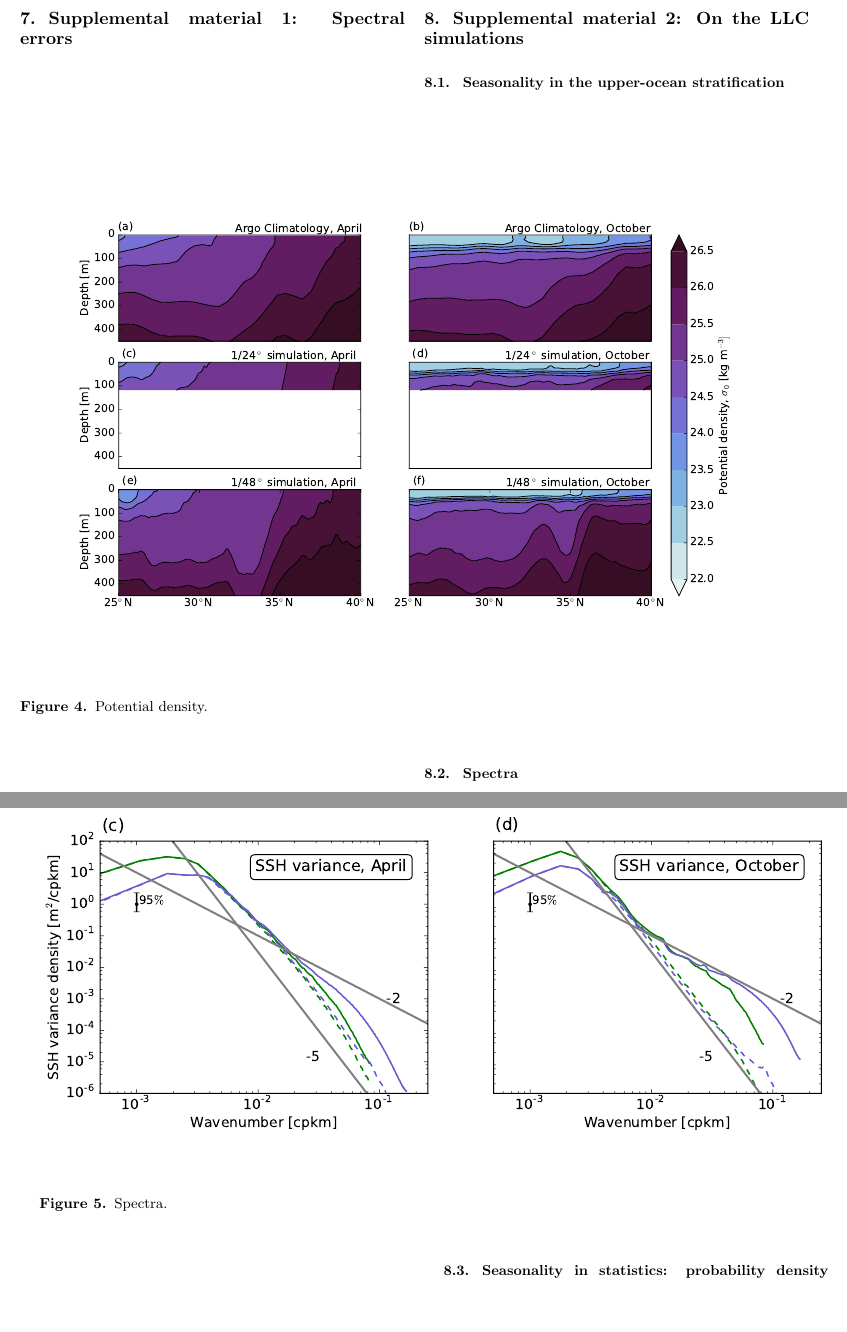
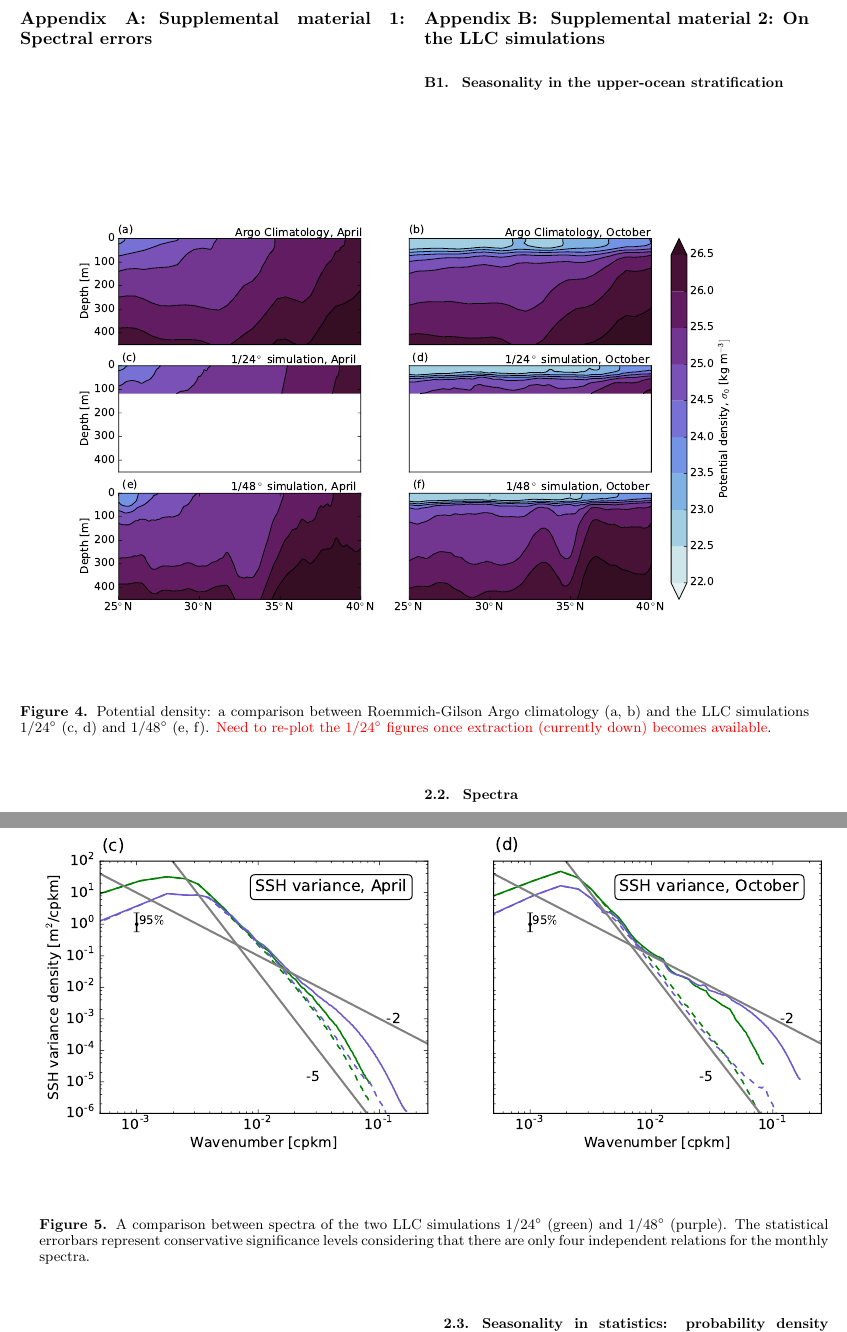
Before and after one commit to cesar-rocha/UpperOceanSeasonality, a LaTeX document (writeup/rocha_etal.tex): two parts of pages 8 and 9 of 12, joined at a grey line, cut so that both start at the same text, the shorter picture padded with empty space. Compiled offline with pdfLaTeX.

Commit message:
Edits captions of figures

```diff
--- a/writeup/rocha_etal.tex
+++ b/writeup/rocha_etal.tex
@@ -487,6 +487,8 @@ are presently unknown.
 %  this should go in a supplementary material
 \clearpage
 
+\appendix
+
 \section{Supplemental material 1: Spectral errors}
 
 \section{Supplemental material 2: On the LLC simulations}
@@ -496,7 +498,10 @@ are presently unknown.
 \begin{figure*}[ht]
    \begin{center}
      \includegraphics[width=1.\textwidth]{figs/fig_s2_1.pdf}
-  \caption{Potential density.}
+  \caption{Potential density: a comparison between Roemmich-Gilson Argo
+          climatology (a, b) and the LLC simulations 1/24$^\circ$ (c, d)
+          and  1/48$^\circ$ (e, f). \textcolor{red}{Need to re-plot  the 1/24$^\circ$
+          figures once extraction (currently down) becomes available}.}
   \label{figS2_1}
   \end{center}
 \end{figure*}
@@ -506,7 +511,10 @@ are presently unknown.
 \begin{figure*}[ht]
    \begin{center}
      \includegraphics[width=1.\textwidth]{figs/fig_s2_3.pdf}
-  \caption{Spectra.}
+  \caption{A comparison between spectra of the two LLC simulations 1/24$^\circ$
+  (green) and 1/48$^\circ$ (purple). The statistical errorbars represent conservative
+  significance levels considering that there are only four independent relations
+  for the monthly spectra.}
   \label{figS2_3}
   \end{center}
 \end{figure*}
```
Also changed, not shown: writeup/rocha_etal.tex (17 more changed lines).
